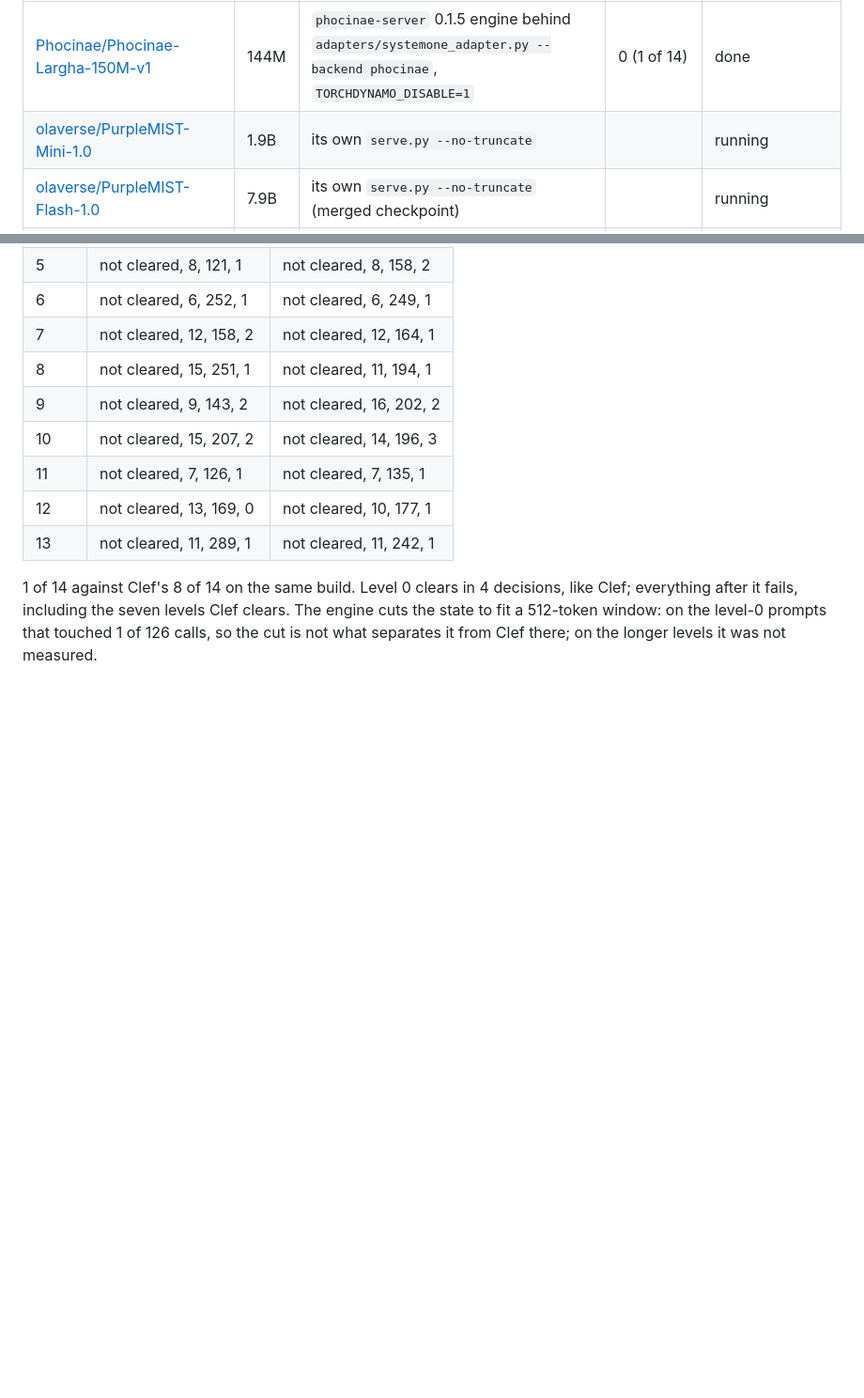
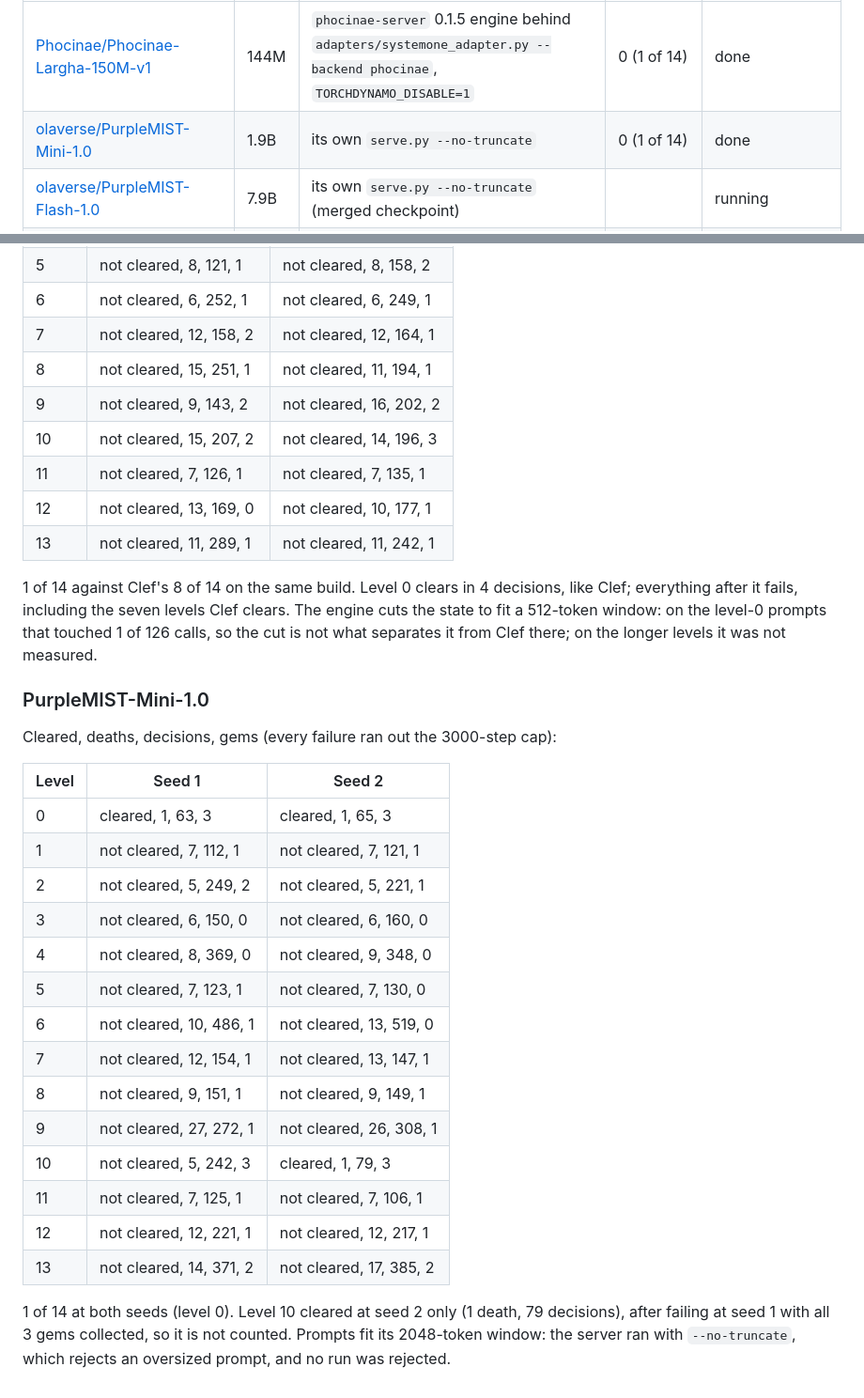
Before and after one commit to felladrin/ai-plays-cat-goric, a Markdown page: docs/results.md, 2 parts joined by grey strips. Shown at 94% size. Rendered like a GitHub page; blank space fills up the shorter version.

Commit message:
Record PurpleMIST-Mini-1.0: 1 of 14 levels at seeds 1 and 2

```diff
--- a/docs/results.md
+++ b/docs/results.md
@@ -434,7 +434,7 @@ Every run below is `driver/experiments/sweep_systemone.sh <model> <seed>`: each
 | Model | Size | How it was served | Levels cleared at both seeds | Status |
 | --- | --- | --- | --- | --- |
 | [Phocinae/Phocinae-Largha-150M-v1](https://huggingface.co/Phocinae/Phocinae-Largha-150M-v1) | 144M | `phocinae-server` 0.1.5 engine behind `adapters/systemone_adapter.py --backend phocinae`, `TORCHDYNAMO_DISABLE=1` | 0 (1 of 14) | done |
-| [olaverse/PurpleMIST-Mini-1.0](https://huggingface.co/olaverse/PurpleMIST-Mini-1.0) | 1.9B | its own `serve.py --no-truncate` | | running |
+| [olaverse/PurpleMIST-Mini-1.0](https://huggingface.co/olaverse/PurpleMIST-Mini-1.0) | 1.9B | its own `serve.py --no-truncate` | 0 (1 of 14) | done |
 | [olaverse/PurpleMIST-Flash-1.0](https://huggingface.co/olaverse/PurpleMIST-Flash-1.0) | 7.9B | its own `serve.py --no-truncate` (merged checkpoint) | | running |
 | [FINAL-Bench/Darwin-27B-ZTC](https://huggingface.co/FINAL-Bench/Darwin-27B-ZTC) | 27B | `autojev` behind `adapters/systemone_adapter.py --backend autojev` | | running |
 | [empiriolabsai/aplomb-1](https://huggingface.co/empiriolabsai/aplomb-1) | | | | skipped: gated |
@@ -465,3 +465,26 @@ Cleared, deaths, decisions, gems (every failure ran out the 3000-step cap):
 | 13 | not cleared, 11, 289, 1 | not cleared, 11, 242, 1 |
 
 1 of 14 against Clef's 8 of 14 on the same build. Level 0 clears in 4 decisions, like Clef; everything after it fails, including the seven levels Clef clears. The engine cuts the state to fit a 512-token window: on the level-0 prompts that touched 1 of 126 calls, so the cut is not what separates it from Clef there; on the longer levels it was not measured.
+
+### PurpleMIST-Mini-1.0
+
+Cleared, deaths, decisions, gems (every failure ran out the 3000-step cap):
+
+| Level | Seed 1 | Seed 2 |
+| --- | --- | --- |
+| 0 | cleared, 1, 63, 3 | cleared, 1, 65, 3 |
+| 1 | not cleared, 7, 112, 1 | not cleared, 7, 121, 1 |
+| 2 | not cleared, 5, 249, 2 | not cleared, 5, 221, 1 |
+| 3 | not cleared, 6, 150, 0 | not cleared, 6, 160, 0 |
+| 4 | not cleared, 8, 369, 0 | not cleared, 9, 348, 0 |
+| 5 | not cleared, 7, 123, 1 | not cleared, 7, 130, 0 |
+| 6 | not cleared, 10, 486, 1 | not cleared, 13, 519, 0 |
+| 7 | not cleared, 12, 154, 1 | not cleared, 13, 147, 1 |
+| 8 | not cleared, 9, 151, 1 | not cleared, 9, 149, 1 |
+| 9 | not cleared, 27, 272, 1 | not cleared, 26, 308, 1 |
+| 10 | not cleared, 5, 242, 3 | cleared, 1, 79, 3 |
+| 11 | not cleared, 7, 125, 1 | not cleared, 7, 106, 1 |
+| 12 | not cleared, 12, 221, 1 | not cleared, 12, 217, 1 |
+| 13 | not cleared, 14, 371, 2 | not cleared, 17, 385, 2 |
+
+1 of 14 at both seeds (level 0). Level 10 cleared at seed 2 only (1 death, 79 decisions), after failing at seed 1 with all 3 gems collected, so it is not counted. Prompts fit its 2048-token window: the server ran with `--no-truncate`, which rejects an oversized prompt, and no run was rejected.
```
